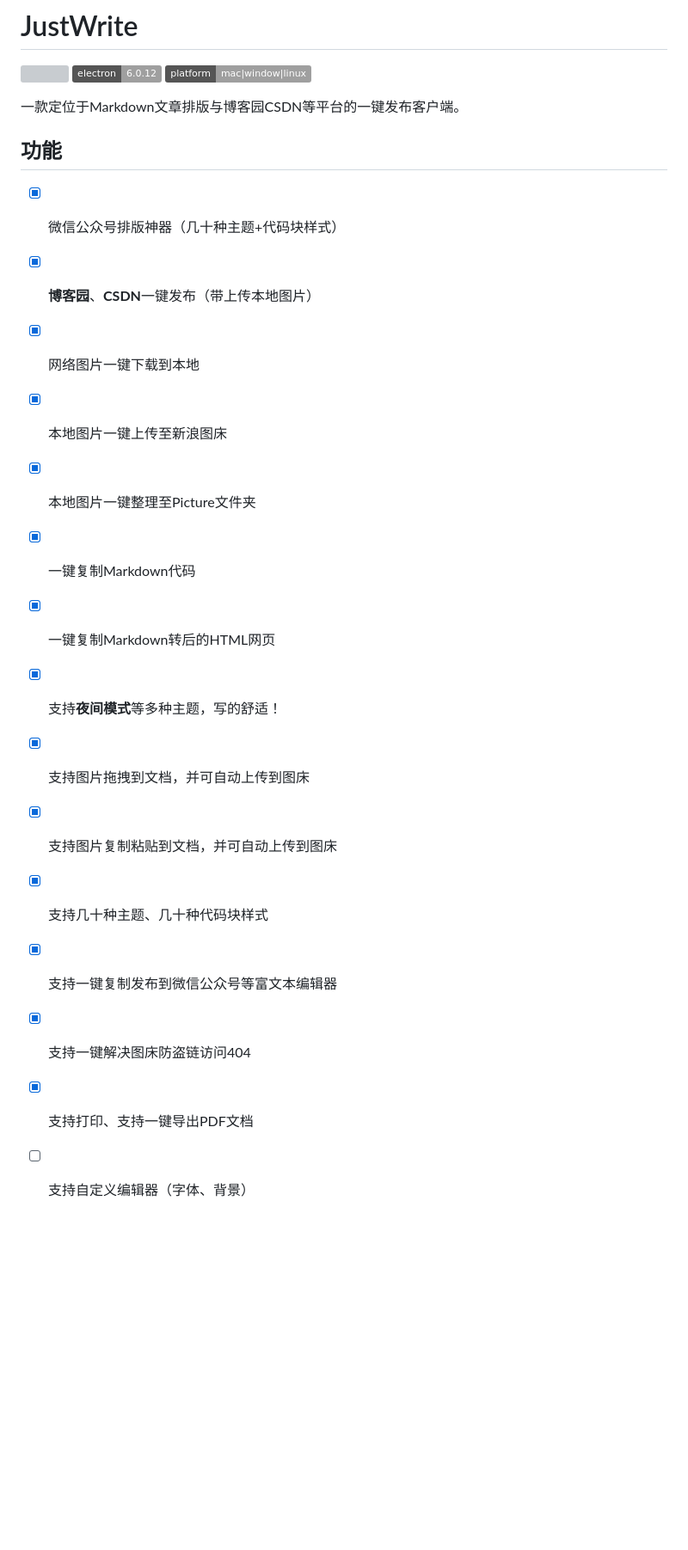
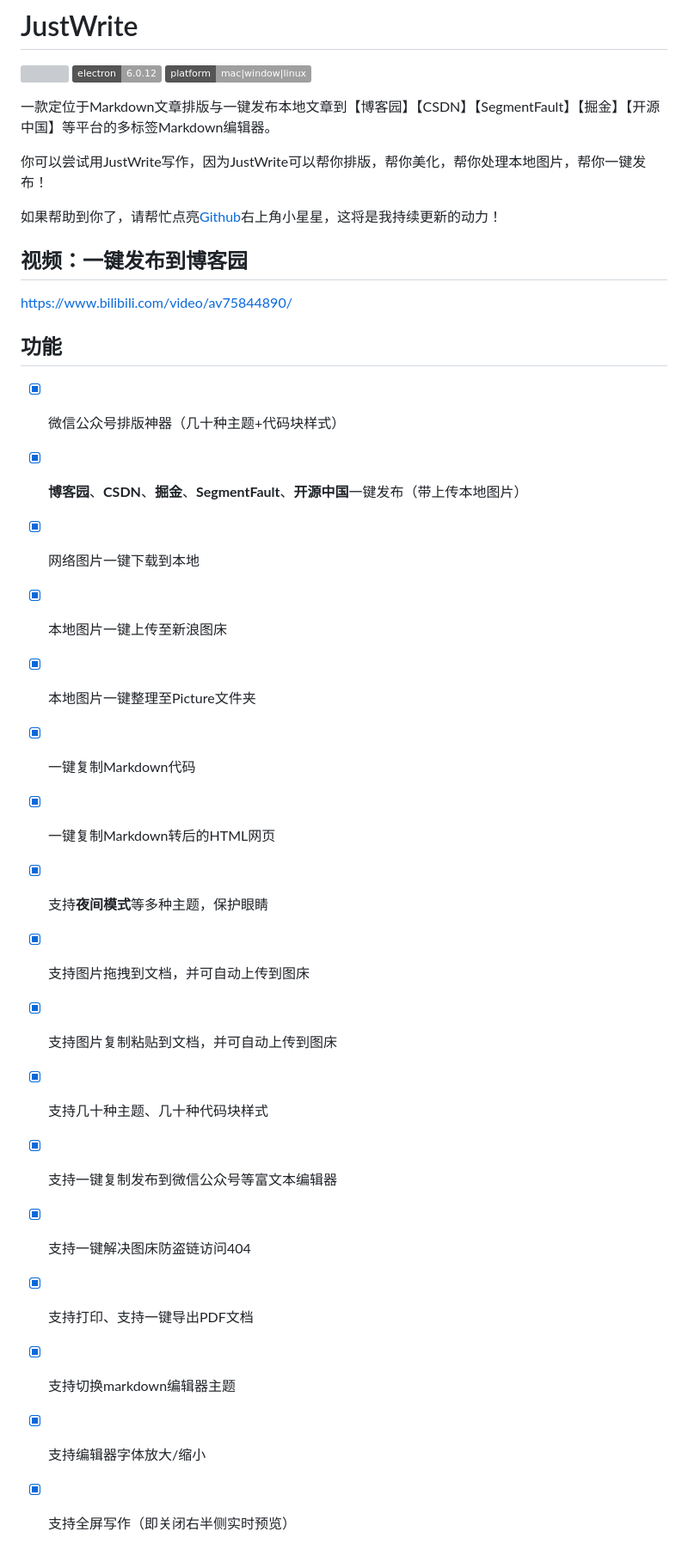
Before and after one commit to onblog/JustWrite, a Markdown page: README.md, the part around the change printed below. Shown: that part at 86% size. Rendered like a GitHub page; badges without logos; blank space fills up the shorter version; grey boxes are pictures that could not be loaded.

```diff
--- a/README.md
+++ b/README.md
@@ -4,24 +4,50 @@
 ![](https://img.shields.io/static/v1?label=electron&message=6.0.12&color=)
 ![](https://img.shields.io/badge/platform-mac|window|linux-lightgrey.svg)
 
-一款定位于Markdown文章排版与博客园CSDN等平台的一键发布客户端。
+一款定位于Markdown文章排版与一键发布本地文章到【博客园】【CSDN】【SegmentFault】【掘金】【开源中国】等平台的多标签Markdown编辑器。
+
+你可以尝试用JustWrite写作，因为JustWrite可以帮你排版，帮你美化，帮你处理本地图片，帮你一键发布！
+
+如果帮助到你了，请帮忙点亮[Github](https://github.com/yueshutong/JustWrite)右上角小星星，这将是我持续更新的动力！
+
+## 视频：一键发布到博客园
+
+<https://www.bilibili.com/video/av75844890/>
 
 ## 功能
 
 - [x] 微信公众号排版神器（几十种主题+代码块样式）
-- [x] **博客园**、**CSDN**一键发布（带上传本地图片）
+
+- [x] **博客园**、**CSDN**、**掘金**、**SegmentFault**、**开源中国**一键发布（带上传本地图片）
+
 - [x] 网络图片一键下载到本地
+
 - [x] 本地图片一键上传至新浪图床
+
 - [x] 本地图片一键整理至Picture文件夹
+
 - [x] 一键复制Markdown代码
+
 - [x] 一键复制Markdown转后的HTML网页
-- [x] 支持**夜间模式**等多种主题，写的舒适！
+
+- [x] 支持**夜间模式**等多种主题，保护眼睛
+
 - [x] 支持图片拖拽到文档，并可自动上传到图床
+
 - [x] 支持图片复制粘贴到文档，并可自动上传到图床
+
 - [x] 支持几十种主题、几十种代码块样式
+
 - [x] 支持一键复制发布到微信公众号等富文本编辑器
+
 - [x] 支持一键解决图床防盗链访问404
+
 - [x] 支持打印、支持一键导出PDF文档
-- [ ] 支持自定义编辑器（字体、背景）
+
+- [x] 支持切换markdown编辑器主题
+
+- [x] 支持编辑器字体放大/缩小
+
+- [x] 支持全屏写作（即关闭右半侧实时预览）
 
 
```
Also changed, not shown: other parts of README.md (+15 -10 lines), README/3144653.png (added), README/4549098.png (added), README/9258499.png (added), README/9296350.png (added).
